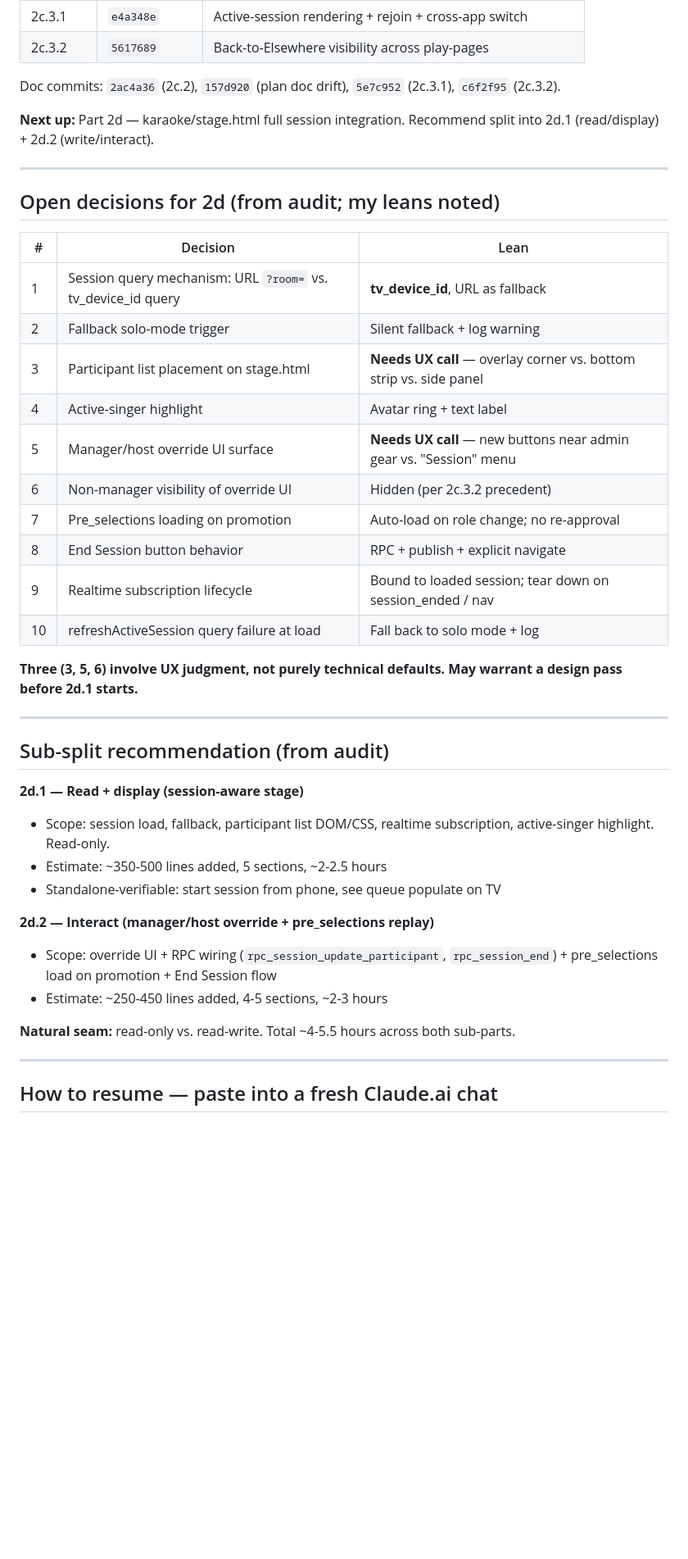
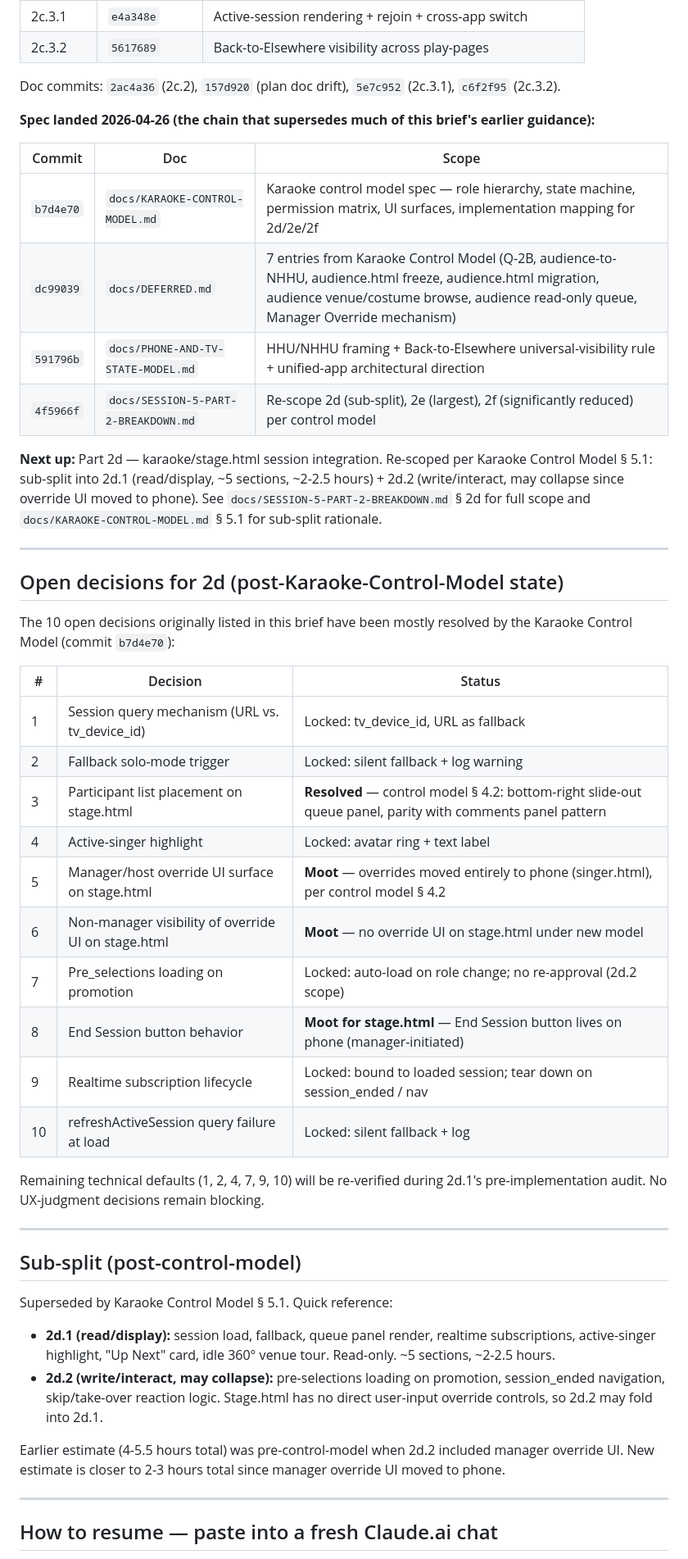
Before and after one commit to mstepanovich-web/elsewhere, a Markdown page: docs/SESSION-5-HANDOFF.md, the part around one of its changes. Shown at 82% size. Drawn GitHub-style; blank space fills up the shorter version.

Commit message:
docs(handoff): point at karaoke control model + reflect 2c shipping
Co-Authored-By: Claude <noreply@anthropic.com>

```diff
--- a/docs/SESSION-5-HANDOFF.md
+++ b/docs/SESSION-5-HANDOFF.md
@@ -19,41 +21,48 @@
 
 Doc commits: `2ac4a36` (2c.2), `157d920` (plan doc drift), `5e7c952` (2c.3.1), `c6f2f95` (2c.3.2).
 
-**Next up:** Part 2d — karaoke/stage.html full session integration. Recommend split into 2d.1 (read/display) + 2d.2 (write/interact).
+**Spec landed 2026-04-26 (the chain that supersedes much of this brief's earlier guidance):**
+
+| Commit | Doc | Scope |
+|---|---|---|
+| `b7d4e70` | `docs/KARAOKE-CONTROL-MODEL.md` | Karaoke control model spec — role hierarchy, state machine, permission matrix, UI surfaces, implementation mapping for 2d/2e/2f |
+| `dc99039` | `docs/DEFERRED.md` | 7 entries from Karaoke Control Model (Q-2B, audience-to-NHHU, audience.html freeze, audience.html migration, audience venue/costume browse, audience read-only queue, Manager Override mechanism) |
+| `591796b` | `docs/PHONE-AND-TV-STATE-MODEL.md` | HHU/NHHU framing + Back-to-Elsewhere universal-visibility rule + unified-app architectural direction |
+| `4f5966f` | `docs/SESSION-5-PART-2-BREAKDOWN.md` | Re-scope 2d (sub-split), 2e (largest), 2f (significantly reduced) per control model |
+
+**Next up:** Part 2d — karaoke/stage.html session integration. Re-scoped per Karaoke Control Model § 5.1: sub-split into 2d.1 (read/display, ~5 sections, ~2-2.5 hours) + 2d.2 (write/interact, may collapse since override UI moved to phone). See `docs/SESSION-5-PART-2-BREAKDOWN.md` § 2d for full scope and `docs/KARAOKE-CONTROL-MODEL.md` § 5.1 for sub-split rationale.
 
 ---
 
-## Open decisions for 2d (from audit; my leans noted)
+## Open decisions for 2d (post-Karaoke-Control-Model state)
 
-| # | Decision | Lean |
+The 10 open decisions originally listed in this brief have been mostly resolved by the Karaoke Control Model (commit `b7d4e70`):
+
+| # | Decision | Status |
 |---|---|---|
-| 1 | Session query mechanism: URL `?room=` vs. tv_device_id query | **tv_device_id**, URL as fallback |
-| 2 | Fallback solo-mode trigger | Silent fallback + log warning |
-| 3 | Participant list placement on stage.html | **Needs UX call** — overlay corner vs. bottom strip vs. side panel |
-| 4 | Active-singer highlight | Avatar ring + text label |
-| 5 | Manager/host override UI surface | **Needs UX call** — new buttons near admin gear vs. "Session" menu |
-| 6 | Non-manager visibility of override UI | Hidden (per 2c.3.2 precedent) |
-| 7 | Pre_selections loading on promotion | Auto-load on role change; no re-approval |
-| 8 | End Session button behavior | RPC + publish + explicit navigate |
-| 9 | Realtime subscription lifecycle | Bound to loaded session; tear down on session_ended / nav |
-| 10 | refreshActiveSession query failure at load | Fall back to solo mode + log |
+| 1 | Session query mechanism (URL vs. tv_device_id) | Locked: tv_device_id, URL as fallback |
+| 2 | Fallback solo-mode trigger | Locked: silent fallback + log warning |
+| 3 | Participant list placement on stage.html | **Resolved** — control model § 4.2: bottom-right slide-out queue panel, parity with comments panel pattern |
+| 4 | Active-singer highlight | Locked: avatar ring + text label |
+| 5 | Manager/host override UI surface on stage.html | **Moot** — overrides moved entirely to phone (singer.html), per control model § 4.2 |
+| 6 | Non-manager visibility of override UI on stage.html | **Moot** — no override UI on stage.html under new model |
+| 7 | Pre_selections loading on promotion | Locked: auto-load on role change; no re-approval (2d.2 scope) |
+| 8 | End Session button behavior | **Moot for stage.html** — End Session button lives on phone (manager-initiated) |
+| 9 | Realtime subscription lifecycle | Locked: bound to loaded session; tear down on session_ended / nav |
+| 10 | refreshActiveSession query failure at load | Locked: silent fallback + log |
 
-**Three (3, 5, 6) involve UX judgment, not purely technical defaults. May warrant a design pass before 2d.1 starts.**
+Remaining technical defaults (1, 2, 4, 7, 9, 10) will be re-verified during 2d.1's pre-implementation audit. No UX-judgment decisions remain blocking.
 
 ---
 
-## Sub-split recommendation (from audit)
+## Sub-split (post-control-model)
 
-**2d.1 — Read + display (session-aware stage)**
-- Scope: session load, fallback, participant list DOM/CSS, realtime subscription, active-singer highlight. Read-only.
-- Estimate: ~350-500 lines added, 5 sections, ~2-2.5 hours
-- Standalone-verifiable: start session from phone, see queue populate on TV
+Superseded by Karaoke Control Model § 5.1. Quick reference:
 
-**2d.2 — Interact (manager/host override + pre_selections replay)**
-- Scope: override UI + RPC wiring (`rpc_session_update_participant`, `rpc_session_end`) + pre_selections load on promotion + End Session flow
-- Estimate: ~250-450 lines added, 4-5 sections, ~2-3 hours
+- **2d.1 (read/display):** session load, fallback, queue panel render, realtime subscriptions, active-singer highlight, "Up Next" card, idle 360° venue tour. Read-only. ~5 sections, ~2-2.5 hours.
+- **2d.2 (write/interact, may collapse):** pre-selections loading on promotion, session_ended navigation, skip/take-over reaction logic. Stage.html has no direct user-input override controls, so 2d.2 may fold into 2d.1.
 
-**Natural seam:** read-only vs. read-write. Total ~4-5.5 hours across both sub-parts.
+Earlier estimate (4-5.5 hours total) was pre-control-model when 2d.2 included manager override UI. New estimate is closer to 2-3 hours total since manager override UI moved to phone.
 
 ---
 
```
Also changed, not shown: other parts of docs/SESSION-5-HANDOFF.md (+34 -36 lines).
